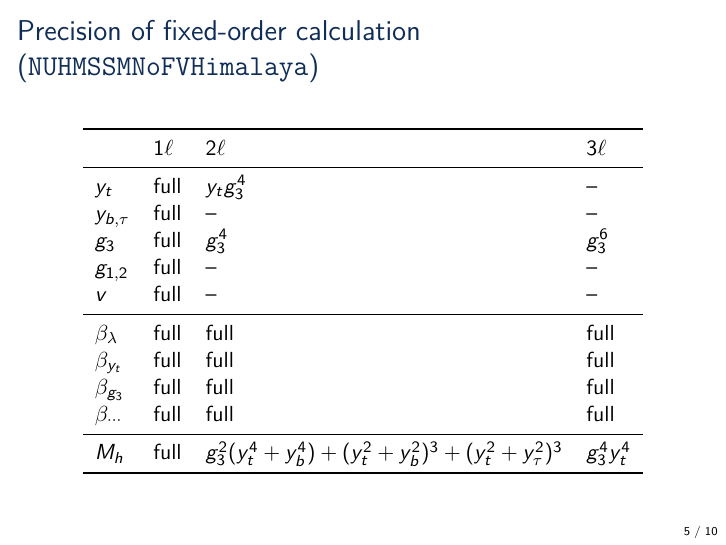
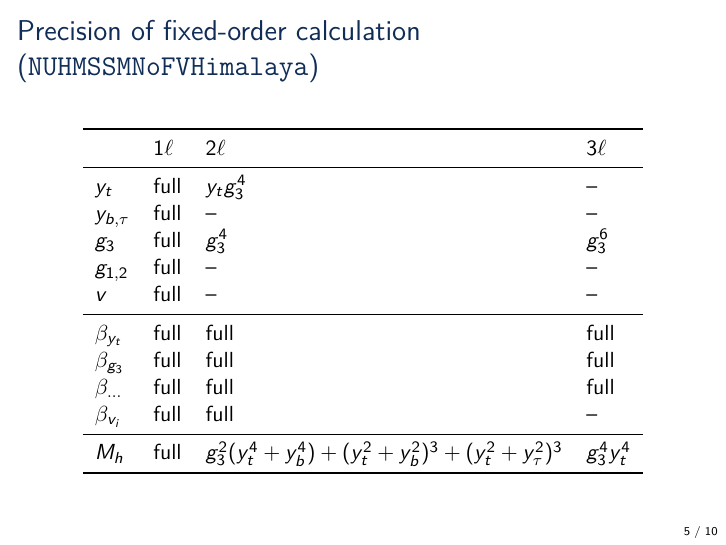
Before and after one commit to Expander/talk-pMSSM-2026, LaTeX slides (talk.tex): page 5 of 10. Compiled offline with pdfLaTeX.

Commit message:
adding beta function loop order for vevs

```diff
--- a/talk.tex
+++ b/talk.tex
@@ -195,10 +195,10 @@
     $g_{1,2}$   & full & -- & -- \\
     $v$        & full & -- & -- \\
     \midrule
-    $\beta_{\lambda}$ & full & full & full \\
     $\beta_{y_t}$    & full & full & full \\
     $\beta_{g_3}$    & full & full & full \\
-    $\beta_{\cdots}$  & full & full & full \\
+    $\beta_{\ldots}$    & full & full & full \\
+    $\beta_{v_i}$  & full & full & -- \\
     \midrule
     $M_h$  & full & $g_3^2(y_t^4+y_b^4)+(y_t^2+y_b^2)^3+(y_t^2+y_\tau^2)^3$ & $g_3^4 y_t^4$ \\
     \bottomrule
```
